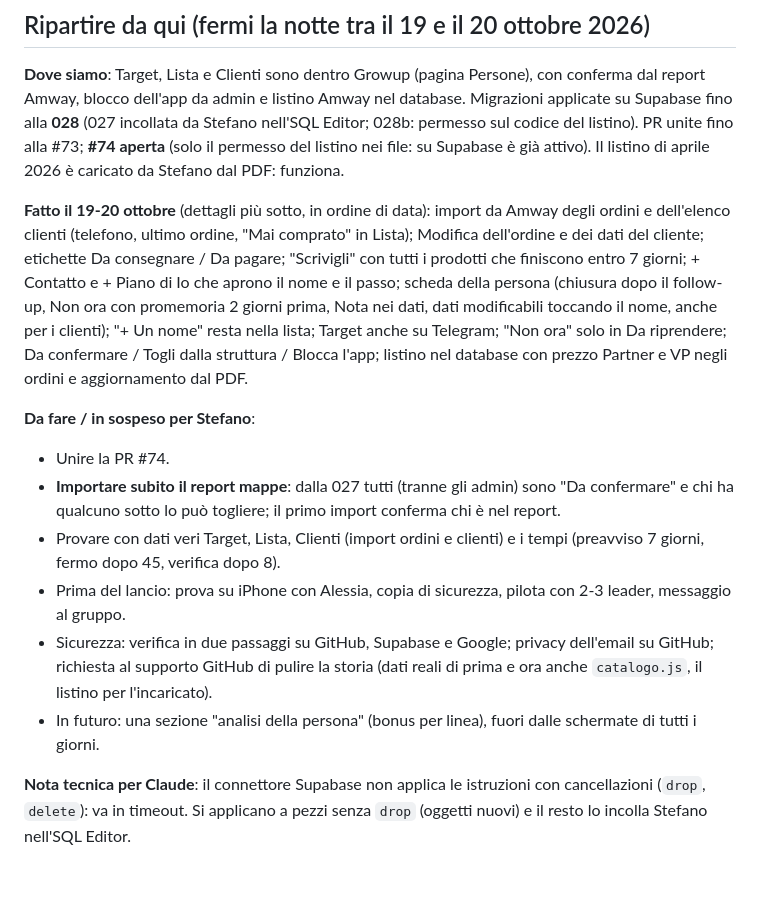
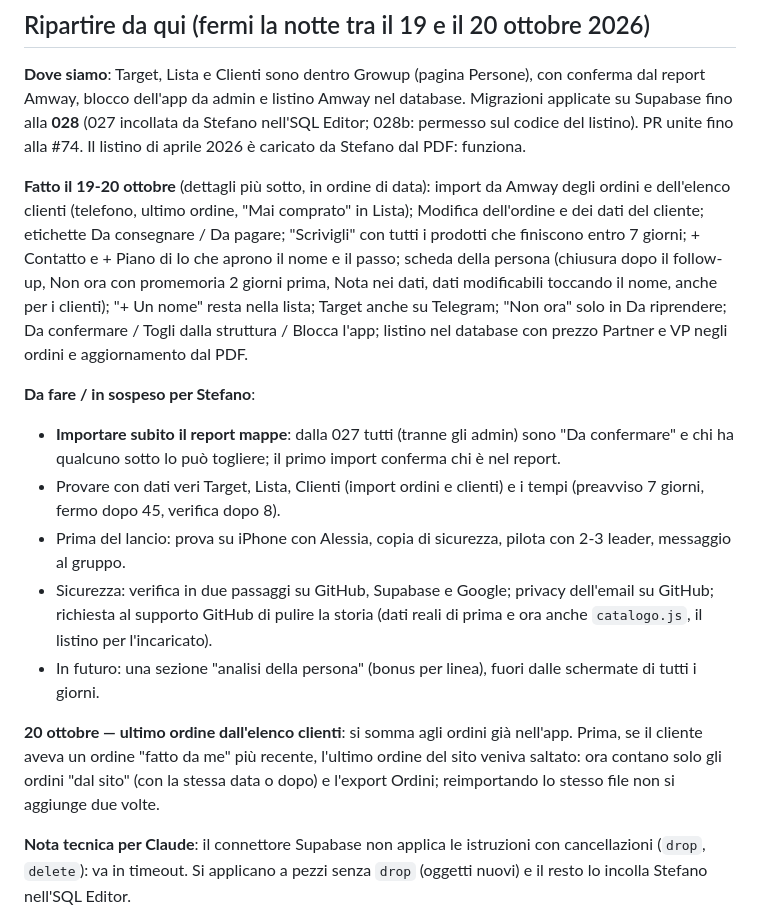
Before and after one commit to CL21-AeS/CL21-AeS.github.io, a Markdown page: growup-team/STATO.md, the part around the change. GitHub-like rendering; blank space fills up the shorter version.

Commit message:
Growup Team: STATO.md, punto di ripresa e ultimo ordine dall'elenco clienti
Co-Authored-By: Claude Opus 5.5 <noreply@anthropic.com>
Claude-Session: https://claude.ai/code/session_01GjNEe1H2CSLtLt41uQAy53

```diff
--- a/growup-team/STATO.md
+++ b/growup-team/STATO.md
@@ -7,8 +7,7 @@ Il metodo e la tecnica usati (da riusare per altre app) sono in `METODO.md`.
 
 **Dove siamo**: Target, Lista e Clienti sono dentro Growup (pagina Persone), con conferma dal report Amway, blocco
 dell'app da admin e listino Amway nel database. Migrazioni applicate su Supabase fino alla **028** (027 incollata da
-Stefano nell'SQL Editor; 028b: permesso sul codice del listino). PR unite fino alla #73; **#74 aperta** (solo il permesso
-del listino nei file: su Supabase è già attivo). Il listino di aprile 2026 è caricato da Stefano dal PDF: funziona.
+Stefano nell'SQL Editor; 028b: permesso sul codice del listino). PR unite fino alla #74. Il listino di aprile 2026 è caricato da Stefano dal PDF: funziona.
 
 **Fatto il 19-20 ottobre** (dettagli più sotto, in ordine di data): import da Amway degli ordini e dell'elenco clienti
 (telefono, ultimo ordine, "Mai comprato" in Lista); Modifica dell'ordine e dei dati del cliente; etichette Da consegnare /
@@ -19,7 +18,6 @@ solo in Da riprendere; Da confermare / Togli dalla struttura / Blocca l'app; lis
 VP negli ordini e aggiornamento dal PDF.
 
 **Da fare / in sospeso per Stefano**:
-- Unire la PR #74.
 - **Importare subito il report mappe**: dalla 027 tutti (tranne gli admin) sono "Da confermare" e chi ha qualcuno sotto
   lo può togliere; il primo import conferma chi è nel report.
 - Provare con dati veri Target, Lista, Clienti (import ordini e clienti) e i tempi (preavviso 7 giorni, fermo dopo 45,
@@ -28,6 +26,10 @@ VP negli ordini e aggiornamento dal PDF.
 - Sicurezza: verifica in due passaggi su GitHub, Supabase e Google; privacy dell'email su GitHub; richiesta al supporto
   GitHub di pulire la storia (dati reali di prima e ora anche `catalogo.js`, il listino per l'incaricato).
 - In futuro: una sezione "analisi della persona" (bonus per linea), fuori dalle schermate di tutti i giorni.
+
+**20 ottobre — ultimo ordine dall'elenco clienti**: si somma agli ordini già nell'app. Prima, se il cliente aveva un
+ordine "fatto da me" più recente, l'ultimo ordine del sito veniva saltato: ora contano solo gli ordini "dal sito" (con la
+stessa data o dopo) e l'export Ordini; reimportando lo stesso file non si aggiunge due volte.
 
 **Nota tecnica per Claude**: il connettore Supabase non applica le istruzioni con cancellazioni (`drop`, `delete`):
 va in timeout. Si applicano a pezzi senza `drop` (oggetti nuovi) e il resto lo incolla Stefano nell'SQL Editor.
```
